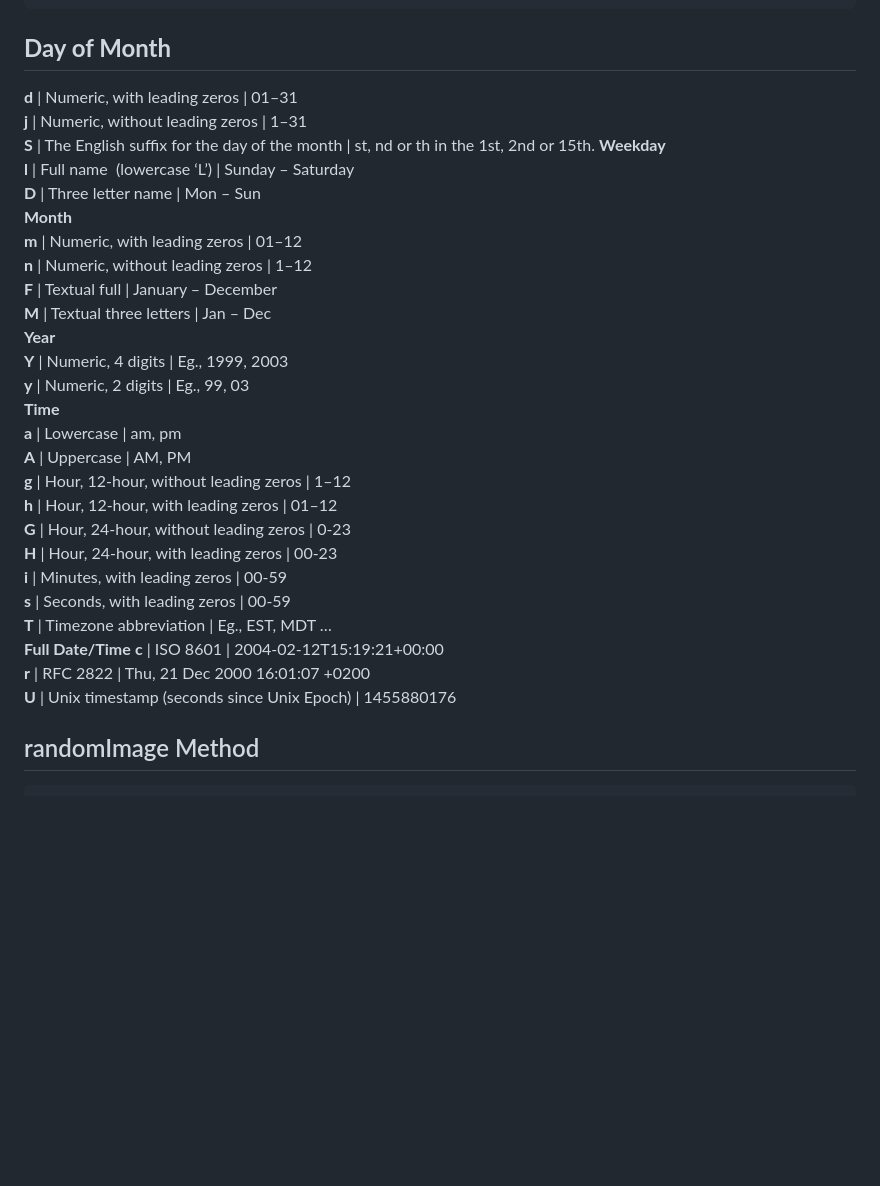
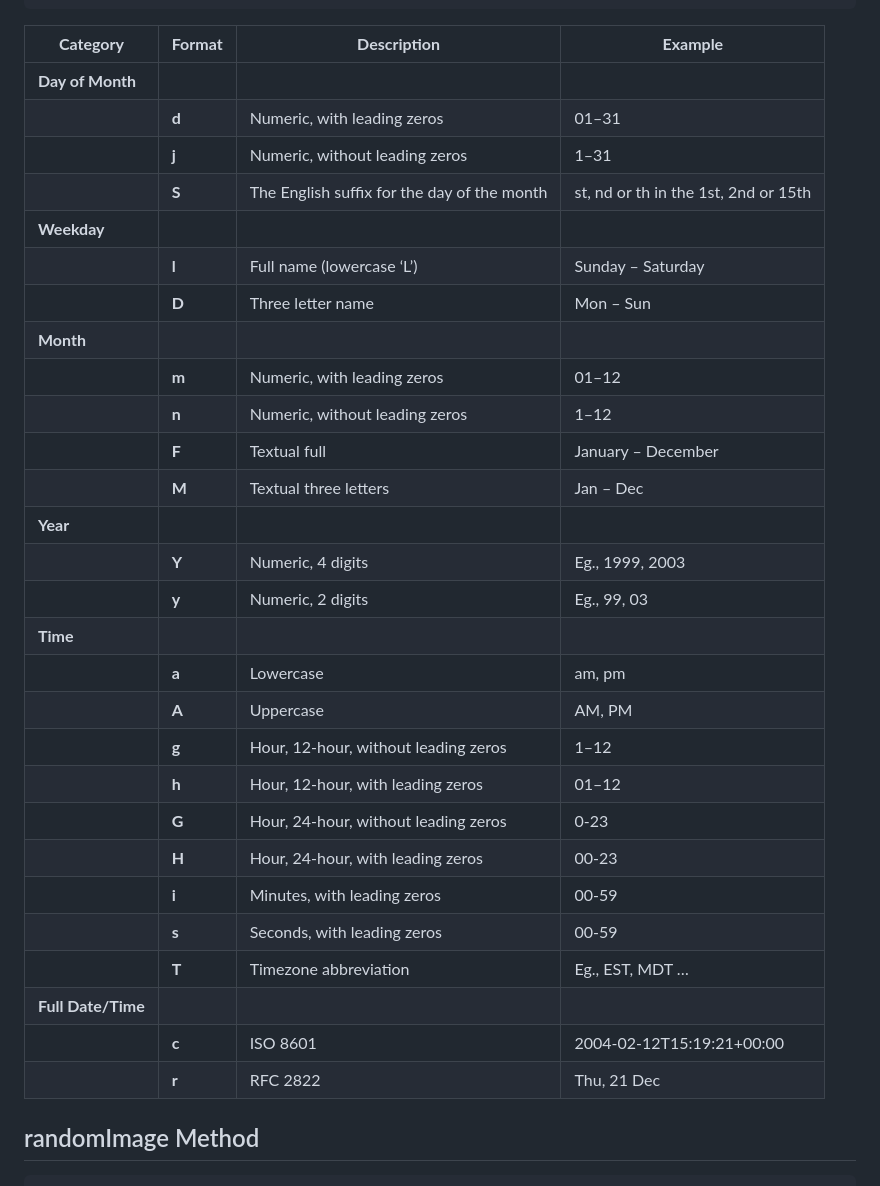
Before and after one commit to danielhaim1/RandomUtil, a Markdown page: README.md, the part around the change printed below. Rendered like a GitHub page; blank space fills up the shorter version.

````diff
--- a/README.md
+++ b/README.md
@@ -92,36 +92,37 @@ randomUtil.randomDate("Y/m/d g:i:s A"); // 2010/11/06 12:50:48 AM
 randomUtil.randomDate("Y/m/d"); // 2010/11/06
 ```
 
- **Day of Month**
---------------------
- **d**              | Numeric, with leading zeros                 | 01–31
- **j**              | Numeric, without leading zeros              | 1–31
- **S**              | The English suffix for the day of the month | st, nd or th in the 1st, 2nd or 15th\.
- **Weekday**
- **l**              | Full name &nbsp;\(lowercase ‘L’\)           | Sunday – Saturday
- **D**              | Three letter name                           | Mon – Sun
- **Month**
- **m**              | Numeric, with leading zeros                 | 01–12
- **n**              | Numeric, without leading zeros              | 1–12
- **F**              | Textual full                                | January – December
- **M**              | Textual three letters                       | Jan – Dec
- **Year**
- **Y**              | Numeric, 4 digits                           | Eg\., 1999, 2003
- **y**              | Numeric, 2 digits                           | Eg\., 99, 03
- **Time**
- **a**              | Lowercase                                   | am, pm
- **A**              | Uppercase                                   | AM, PM
- **g**              | Hour, 12\-hour, without leading zeros       | 1–12
- **h**              | Hour, 12\-hour, with leading zeros          | 01–12
- **G**              | Hour, 24\-hour, without leading zeros       | 0\-23
- **H**              | Hour, 24\-hour, with leading zeros          | 00\-23
- **i**              | Minutes, with leading zeros                 | 00\-59
- **s**              | Seconds, with leading zeros                 | 00\-59
- **T**              | Timezone abbreviation                       | Eg\., EST, MDT …
- **Full Date/Time**
- **c**              | ISO 8601                                    | 2004\-02\-12T15:19:21\+00:00
- **r**              | RFC 2822                                    | Thu, 21 Dec 2000 16:01:07 \+0200
- **U**              | Unix timestamp \(seconds since Unix Epoch\) | 1455880176
+| **Category**    | **Format** | **Description**                                      | **Example**                        |
+|-----------------|------------|------------------------------------------------------|------------------------------------|
+| **Day of Month**|            |                                                      |                                    |
+|                 | **d**      | Numeric, with leading zeros                          | 01–31                              |
+|                 | **j**      | Numeric, without leading zeros                       | 1–31                               |
+|                 | **S**      | The English suffix for the day of the month          | st, nd or th in the 1st, 2nd or 15th |
+| **Weekday**     |            |                                                      |                                    |
+|                 | **l**      | Full name (lowercase ‘L’)                            | Sunday – Saturday                  |
+|                 | **D**      | Three letter name                                    | Mon – Sun                          |
+| **Month**       |            |                                                      |                                    |
+|                 | **m**      | Numeric, with leading zeros                          | 01–12                              |
+|                 | **n**      | Numeric, without leading zeros                       | 1–12                               |
+|                 | **F**      | Textual full                                         | January – December                 |
+|                 | **M**      | Textual three letters                                | Jan – Dec                          |
+| **Year**        |            |                                                      |                                    |
+|                 | **Y**      | Numeric, 4 digits                                    | Eg., 1999, 2003                    |
+|                 | **y**      | Numeric, 2 digits                                    | Eg., 99, 03                        |
+| **Time**        |            |                                                      |                                    |
+|                 | **a**      | Lowercase                                            | am, pm                             |
+|                 | **A**      | Uppercase                                            | AM, PM                             |
+|                 | **g**      | Hour, 12-hour, without leading zeros                 | 1–12                               |
+|                 | **h**      | Hour, 12-hour, with leading zeros                    | 01–12                              |
+|                 | **G**      | Hour, 24-hour, without leading zeros                 | 0-23                               |
+|                 | **H**      | Hour, 24-hour, with leading zeros                    | 00-23                              |
+|                 | **i**      | Minutes, with leading zeros                          | 00-59                              |
+|                 | **s**      | Seconds, with leading zeros                          | 00-59                              |
+|                 | **T**      | Timezone abbreviation                                | Eg., EST, MDT …                    |
+| **Full Date/Time** |         |                                                      |                                    |
+|                 | **c**      | ISO 8601                                             | 2004-02-12T15:19:21+00:00          |
+|                 | **r**      | RFC 2822                                             | Thu, 21 Dec
+
 
 randomImage Method
 ------------------
````
Also changed, not shown: other parts of README.md (+13 -13 lines).
